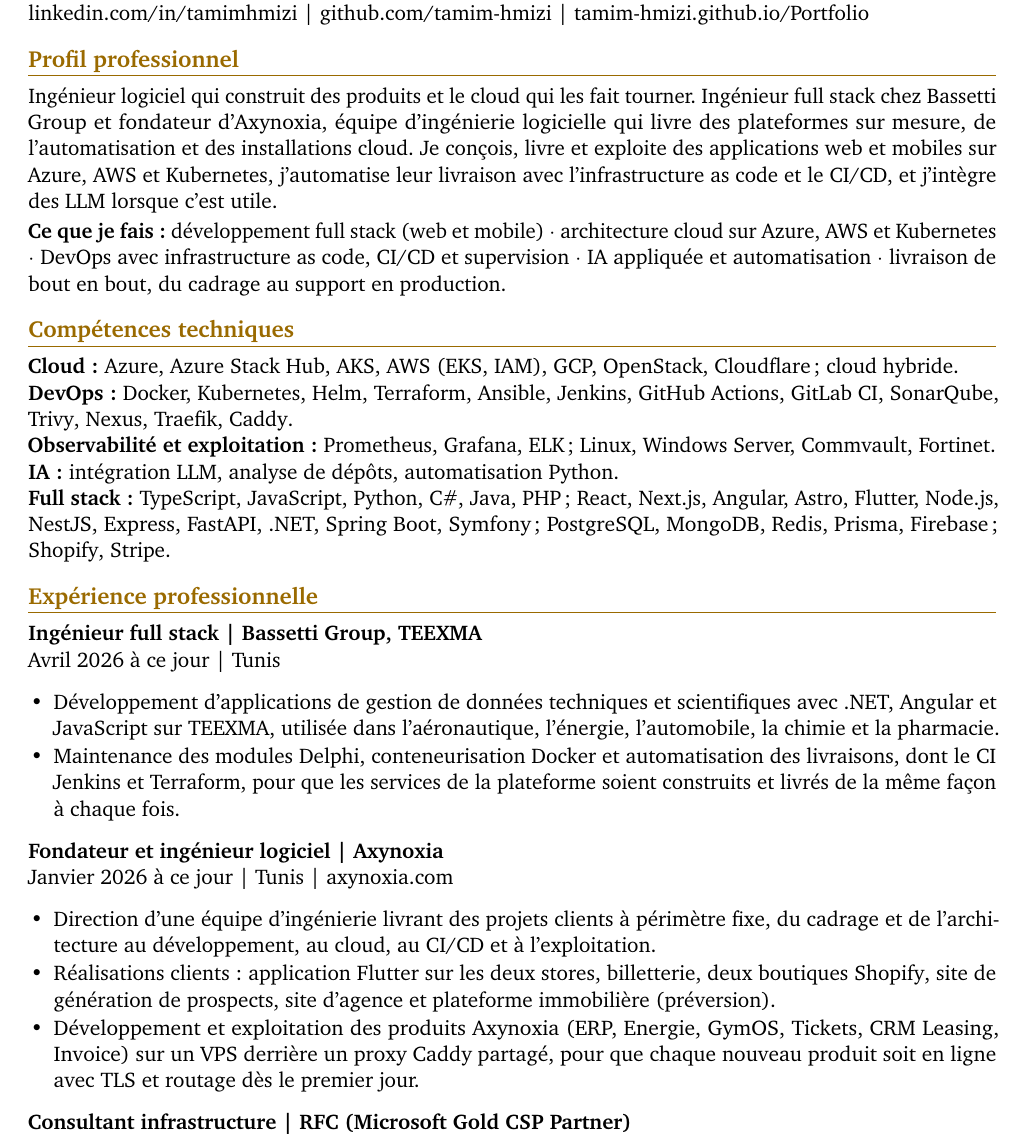
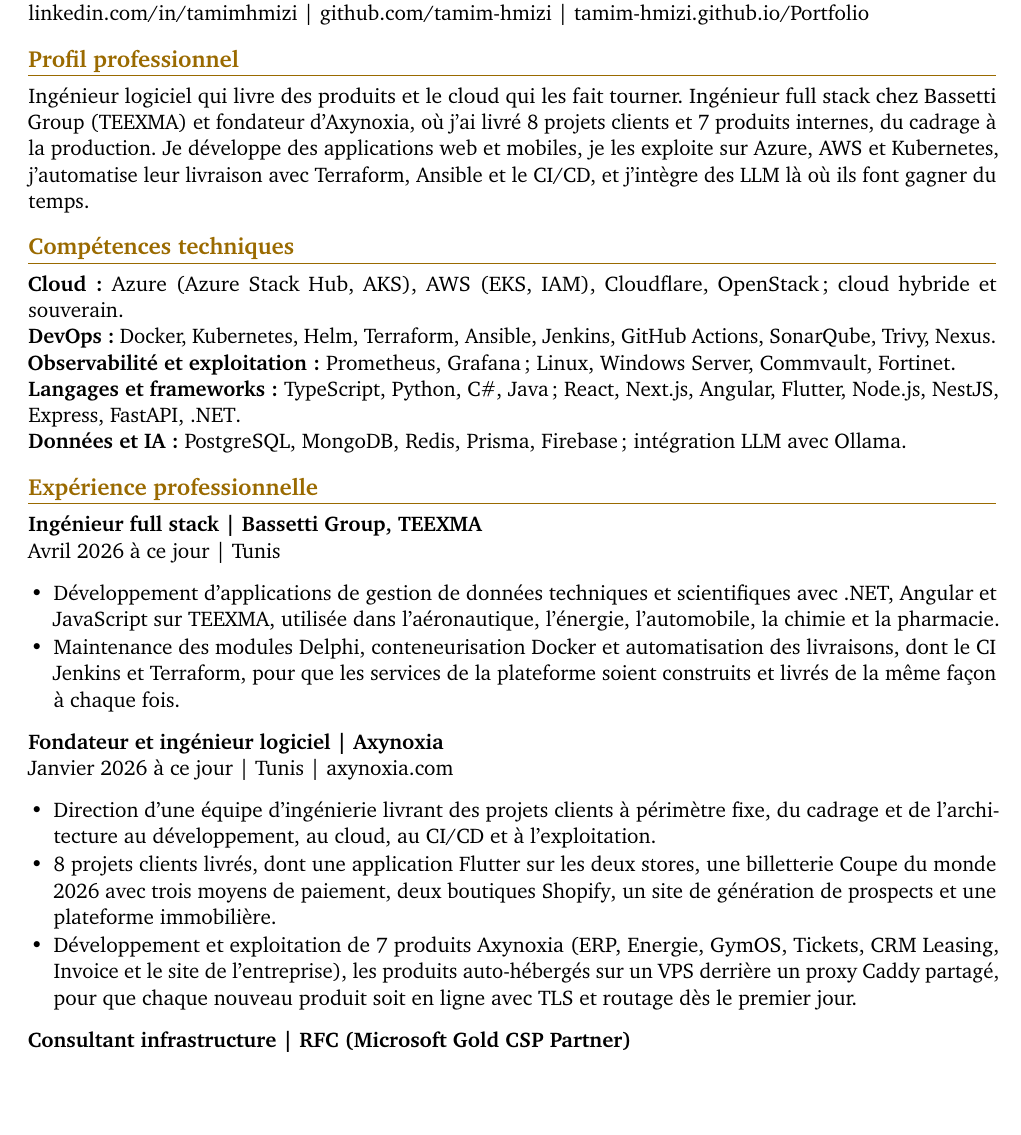
Before and after one commit to tamim-hmizi/Portfolio, a LaTeX CV (documents/cv-fr.tex): part of page 1 of 3, cut so that both start at the same text, the shorter picture padded with empty space. Compiled offline with pdfLaTeX.

Commit message:
Lead the resumes and site with delivered work and a focused skill list (#6)
The summary now states the 8 client projects and 7 products delivered,
the skills list keeps the core stack instead of every tool touched once,
and QuickOps links to its main repository. PDFs rebuilt.


Claude-Session: https://claude.ai/code/session_01WnSg73rmrSvwbT7cmyAe4W

Co-authored-by: Claude <noreply@anthropic.com>

```diff
--- a/documents/cv-fr.tex
+++ b/documents/cv-fr.tex
@@ -28,16 +28,14 @@
 \href{https://www.linkedin.com/in/tamimhmizi/}{linkedin.com/in/tamimhmizi} | \href{https://github.com/tamim-hmizi}{github.com/tamim-hmizi} | \href{https://tamim-hmizi.github.io/Portfolio/}{tamim-hmizi.github.io/Portfolio}
 
 \section{Profil professionnel}
-Ingénieur logiciel qui construit des produits et le cloud qui les fait tourner. Ingénieur full stack chez Bassetti Group et fondateur d'Axynoxia, équipe d'ingénierie logicielle qui livre des plateformes sur mesure, de l'automatisation et des installations cloud. Je conçois, livre et exploite des applications web et mobiles sur Azure, AWS et Kubernetes, j'automatise leur livraison avec l'infrastructure as code et le CI/CD, et j'intègre des LLM lorsque c'est utile.
-
-\textbf{Ce que je fais :} développement full stack (web et mobile) $\cdot$ architecture cloud sur Azure, AWS et Kubernetes $\cdot$ DevOps avec infrastructure as code, CI/CD et supervision $\cdot$ IA appliquée et automatisation $\cdot$ livraison de bout en bout, du cadrage au support en production.
+Ingénieur logiciel qui livre des produits et le cloud qui les fait tourner. Ingénieur full stack chez Bassetti Group (TEEXMA) et fondateur d'Axynoxia, où j'ai livré 8 projets clients et 7 produits internes, du cadrage à la production. Je développe des applications web et mobiles, je les exploite sur Azure, AWS et Kubernetes, j'automatise leur livraison avec Terraform, Ansible et le CI/CD, et j'intègre des LLM là où ils font gagner du temps.
 
 \section{Compétences techniques}
-\textbf{Cloud :} Azure, Azure Stack Hub, AKS, AWS (EKS, IAM), GCP, OpenStack, Cloudflare ; cloud hybride.\\
-\textbf{DevOps :} Docker, Kubernetes, Helm, Terraform, Ansible, Jenkins, GitHub Actions, GitLab CI, SonarQube, Trivy{}, Nexus, Traefik, Caddy{}.\\
-\textbf{Observabilité et exploitation :} Prometheus, Grafana, ELK ; Linux, Windows Server, Commvault, Fortinet.\\
-\textbf{IA :} intégration LLM, analyse de dépôts, automatisation Python.\\
-\textbf{Full stack :} TypeScript, JavaScript, Python, C\#, Java, PHP ; React, Next.js, Angular, Astro, Flutter, Node.js, NestJS, Express, FastAPI, .NET, Spring Boot, Symfony ; PostgreSQL, MongoDB, Redis, Prisma, Firebase ; Shopify{}, Stripe.
+\textbf{Cloud :} Azure (Azure Stack Hub, AKS), AWS (EKS, IAM), Cloudflare, OpenStack ; cloud hybride et souverain.\\
+\textbf{DevOps :} Docker, Kubernetes, Helm, Terraform, Ansible, Jenkins, GitHub Actions, SonarQube, Trivy, Nexus.\\
+\textbf{Observabilité et exploitation :} Prometheus, Grafana ; Linux, Windows Server, Commvault, Fortinet.\\
+\textbf{Langages et frameworks :} TypeScript, Python, C\#, Java ; React, Next.js, Angular, Flutter, Node.js, NestJS, Express, FastAPI, .NET.\\
+\textbf{Données et IA :} PostgreSQL, MongoDB, Redis, Prisma, Firebase ; intégration LLM avec Ollama.
 
 \section{Expérience professionnelle}
 \role{Ingénieur full stack}{Bassetti Group, TEEXMA}{Avril 2026 à ce jour | Tunis}
@@ -49,8 +47,8 @@
 \role{Fondateur et ingénieur logiciel}{Axynoxia}{Janvier 2026 à ce jour | Tunis | \href{https://www.axynoxia.com}{axynoxia.com}}
 \begin{itemize}
 \item Direction d'une équipe d'ingénierie livrant des projets clients à périmètre fixe, du cadrage et de l'architecture au développement, au cloud, au CI/CD et à l'exploitation.
-\item Réalisations clients : application Flutter sur les deux stores, billetterie, deux boutiques Shopify{}, site de génération de prospects, site d'agence et plateforme immobilière (préversion).
-\item Développement et exploitation des produits Axynoxia (ERP, Energie, GymOS, Tickets, CRM Leasing, Invoice) sur un VPS derrière un proxy Caddy partagé, pour que chaque nouveau produit soit en ligne avec TLS et routage dès le premier jour.
+\item 8 projets clients livrés, dont une application Flutter sur les deux stores, une billetterie Coupe du monde 2026 avec trois moyens de paiement, deux boutiques Shopify{}, un site de génération de prospects et une plateforme immobilière.
+\item Développement et exploitation de 7 produits Axynoxia (ERP, Energie, GymOS, Tickets, CRM Leasing, Invoice et le site de l'entreprise), les produits auto-hébergés sur un VPS derrière un proxy Caddy partagé, pour que chaque nouveau produit soit en ligne avec TLS et routage dès le premier jour.
 \end{itemize}
 
 \role{Consultant infrastructure}{RFC (Microsoft Gold CSP Partner)}{Octobre 2025 à avril 2026 | Ariana}
```
Also changed, not shown: documents/resume-en.tex (+10 -12 lines), documents/cv-fr.tex (4 more changed lines), 5 other files.
